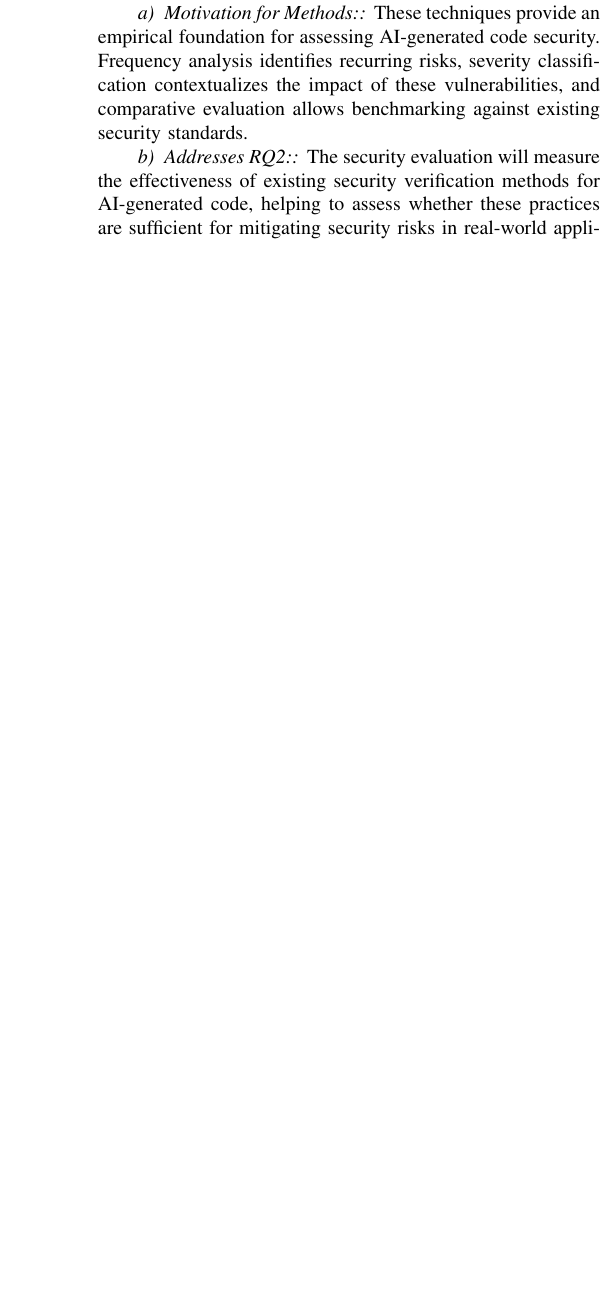
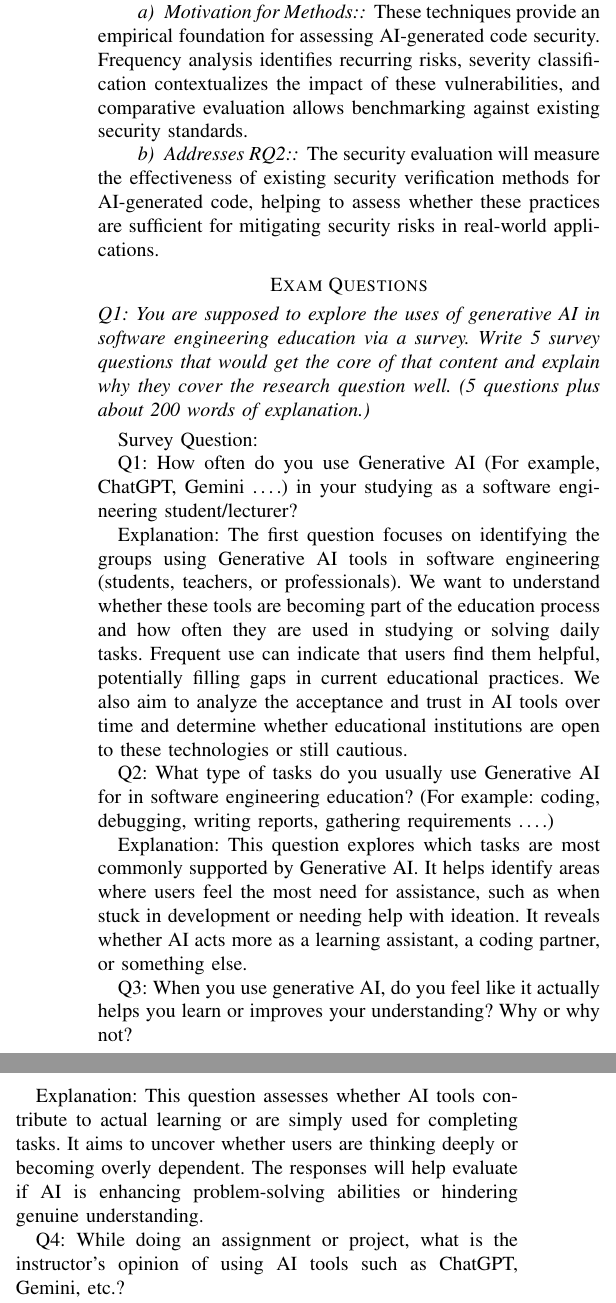
Before and after one commit to maliswe/thesis, a LaTeX paper (proposal/main.tex, which reads proposal/sections/examQuestions.tex): part of one column of page 4 of 4 before the commit and two parts of the columns of page 4 of 5 after it, the two joined at a grey line, cut so that both start at the same text, the shorter picture padded with empty space. Compiled offline with pdfLaTeX.

Commit message:
Add exam questions section and update acknowledgements for clarity

```diff
--- /dev/null
+++ b/proposal/sections/examQuestions.tex
@@ -0,0 +1,56 @@
+\section*{Exam Questions}
+
+\subsection*{Q1: You are supposed to explore the uses of generative AI in software engineering education via a survey. Write 5 survey questions that would get the core of that content and explain why they cover the research question well. (5 questions plus about 200 words of explanation.)}
+
+Survey Question:
+
+Q1: How often do you use Generative AI (For example, ChatGPT, Gemini ….) in your studying as a software engineering student/lecturer?
+
+Explanation:
+The first question focuses on identifying the groups using Generative AI tools in software engineering (students, teachers, or professionals). We want to understand whether these tools are becoming part of the education process and how often they are used in studying or solving daily tasks. Frequent use can indicate that users find them helpful, potentially filling gaps in current educational practices. We also aim to analyze the acceptance and trust in AI tools over time and determine whether educational institutions are open to these technologies or still cautious.
+
+Q2: What type of tasks do you usually use Generative AI for in software engineering education? (For example: coding, debugging, writing reports, gathering requirements ….)
+
+Explanation:
+This question explores which tasks are most commonly supported by Generative AI. It helps identify areas where users feel the most need for assistance, such as when stuck in development or needing help with ideation. It reveals whether AI acts more as a learning assistant, a coding partner, or something else.
+
+Q3: When you use generative AI, do you feel like it actually helps you learn or improves your understanding? Why or why not?
+
+Explanation:
+This question assesses whether AI tools contribute to actual learning or are simply used for completing tasks. It aims to uncover whether users are thinking deeply or becoming overly dependent. The responses will help evaluate if AI is enhancing problem-solving abilities or hindering genuine understanding.
+
+Q4: While doing an assignment or project, what is the instructor's opinion of using AI tools such as ChatGPT, Gemini, etc.?
+
+Explanation:
+This question investigates educators' perspectives on Generative AI. Are they supportive or skeptical? Understanding the institution’s attitude can help determine if AI use is accepted or discouraged. It also exposes any discrepancies between student and instructor viewpoints.
+
+Q5: What concerns do you have when you use Generative AI in your Software Engineering learning?
+
+Explanation:
+This question uncovers potential risks and concerns such as dependence, cheating, lack of understanding, or buggy AI-generated code. It gives a more comprehensive view of user perspectives and helps balance the benefits and drawbacks of AI in software engineering education.
+
+\subsection*{Q2: When designing surveys, which different types of sampling exist? Name at least three types of sampling and give one concrete example for each (not probabilistic and non-probabilistic is too high-level, be more specific).}
+
+Choosing the right sampling method when designing surveys depends on the aim of the research, the goal, the size of the population, and the available time and access. Below are three specific types of sampling:
+
+\textbf{Simple Random Sampling:} This is used to get a fair representation of a large population.
+\newline
+\textit{Example:} If we have access to a student list across departments, we randomly pick 100 students to survey about their use of Generative AI. Each student has an equal chance, which makes results more generalizable.
+
+\textbf{Stratified Sampling:} Used when comparing specific subgroups.
+\newline
+\textit{Example:} To compare AI use between Computer Science and Science students, we divide them into those two groups and sample each separately to avoid overrepresenting one group.
+
+\textbf{Convenience Sampling:} Useful when there is limited time or access.
+\newline
+\textit{Example:} In a bachelor thesis, we ask our classmates to fill a survey on efficiency vs. security in AI tools. It’s quick but may lack broader accuracy.
+
+\subsection*{Q3: Imagine an experimental setup evaluating the effects of developer experience on program quality.}
+
+In this experiment, the aim is to measure how developer experience influences software quality.
+
+\textbf{Independent Variable:} Developer experience level.
+
+\textbf{Levels:}
+\begin{itemize}
+  \item Low experience (<2 years full time)
```
Also changed, not shown: proposal/main.tex (+2 -0 lines), proposal/sections/acknowledgements.tex (+1 -1 lines), proposal/main.pdf, proposal/sections/examQuestions.tex (48 more changed lines).
